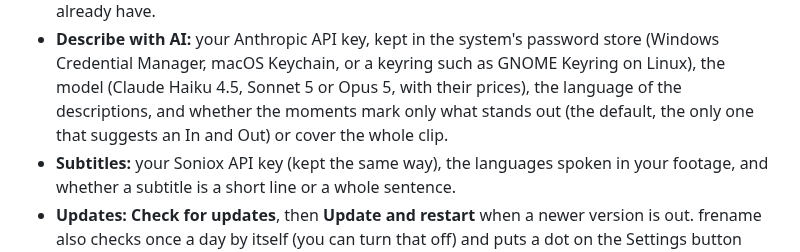
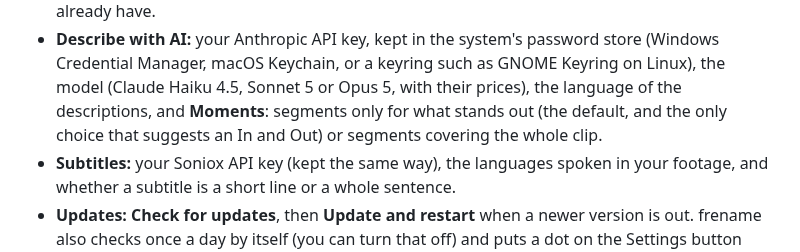
Before and after one commit to Zelenov/frename, a Markdown page: README.md, the part around the change. Rendered like a GitHub page.

Commit message:
Moments review round 1: glossary-correct ru, both options described, design doc rows, moments passed into the request (#176)
Co-Authored-By: Claude Opus 5.5 <noreply@anthropic.com>

```diff
--- a/README.md
+++ b/README.md
@@ -341,8 +341,8 @@ pages:
 - **Describe with AI:** your Anthropic API key, kept in the system's password store (Windows
   Credential Manager, macOS Keychain, or a keyring such as GNOME Keyring on Linux), the model
   (Claude Haiku 4.5, Sonnet 5 or Opus 5, with their prices), the language of the descriptions, and
-  whether the moments mark only what stands out (the default, the only one that suggests an In
-  and Out) or cover the whole clip.
+  **Moments**: segments only for what stands out (the default, and the only choice that suggests
+  an In and Out) or segments covering the whole clip.
 - **Subtitles:** your Soniox API key (kept the same way), the languages spoken in your footage, and
   whether a subtitle is a short line or a whole sentence.
 - **Updates:** **Check for updates**, then **Update and restart** when a newer version is out.
```
Also changed, not shown: docs/design/design-system.md (+7 -3 lines), version.md (+1 -1 lines), docs/design/design-system/built-ai.png, 9 other files.
